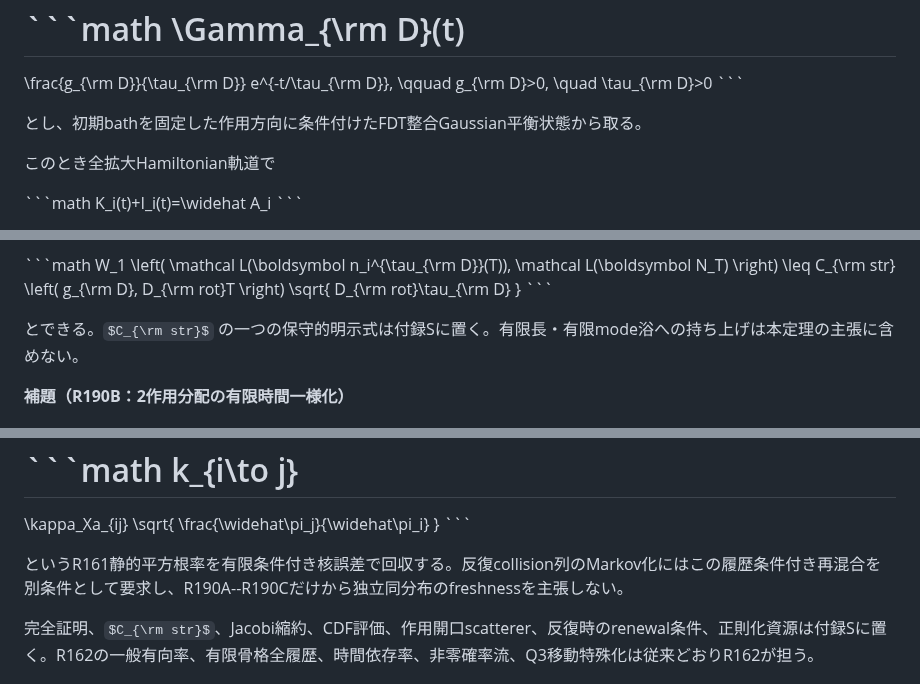
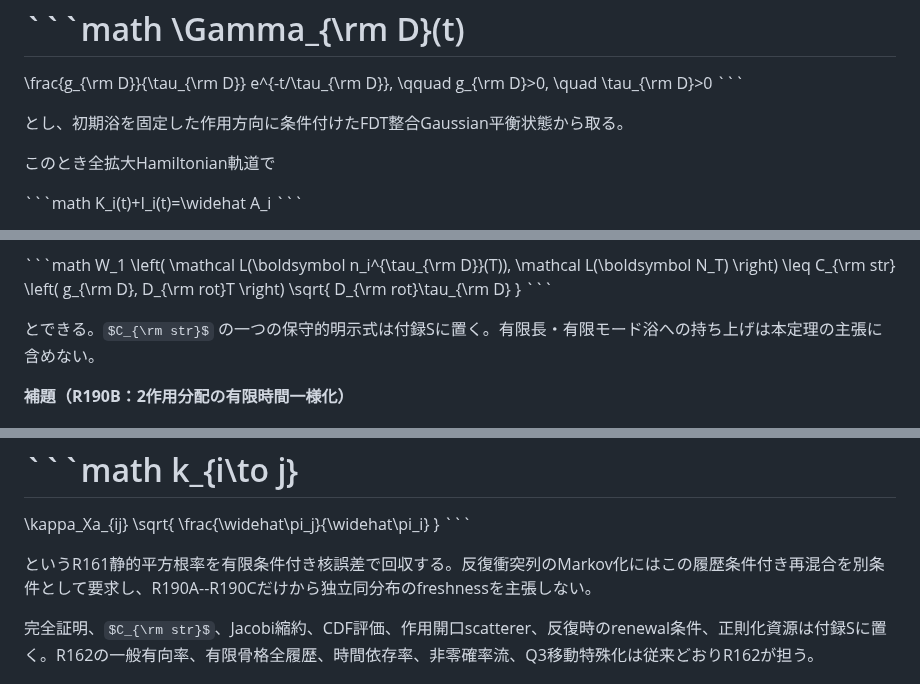
Before and after one commit to nimomono/quantum-wakaran-neko, a Markdown page: sections/02_common_canonical_modules.md, 3 parts joined by grey strips. Drawn GitHub-style; some formulas as TeX source.

Commit message:
draft-85: R190用語を正本表記へ統一

```diff
--- a/sections/02_common_canonical_modules.md
+++ b/sections/02_common_canonical_modules.md
@@ -538,7 +538,7 @@ g_{\rm D}>0,
 \tau_{\rm D}>0
 \`\`\`
 
-とし、初期bathを固定した作用方向に条件付けたFDT整合Gaussian平衡状態から取る。
+とし、初期浴を固定した作用方向に条件付けたFDT整合Gaussian平衡状態から取る。
 
 このとき全拡大Hamiltonian軌道で
 
@@ -575,7 +575,7 @@ D_{\rm rot}\tau_{\rm D}
 }
 \`\`\`
 
-とできる。$C_{\rm str}$ の一つの保守的明示式は付録Sに置く。有限長・有限mode浴への持ち上げは本定理の主張に含めない。
+とできる。$C_{\rm str}$ の一つの保守的明示式は付録Sに置く。有限長・有限モード浴への持ち上げは本定理の主張に含めない。
 <!-- theorem-end:theorem -->
 
 <!-- theorem-start:lemma -->
@@ -748,7 +748,7 @@ k_{i\to j}
 }
 \`\`\`
 
-というR161静的平方根率を有限条件付き核誤差で回収する。反復collision列のMarkov化にはこの履歴条件付き再混合を別条件として要求し、R190A--R190Cだけから独立同分布のfreshnessを主張しない。
+というR161静的平方根率を有限条件付き核誤差で回収する。反復衝突列のMarkov化にはこの履歴条件付き再混合を別条件として要求し、R190A--R190Cだけから独立同分布のfreshnessを主張しない。
 <!-- theorem-end:theorem -->
 
 完全証明、$C_{\rm str}$、Jacobi縮約、CDF評価、作用開口scatterer、反復時のrenewal条件、正則化資源は付録Sに置く。R162の一般有向率、有限骨格全履歴、時間依存率、非零確率流、Q3移動特殊化は従来どおりR162が担う。
```
